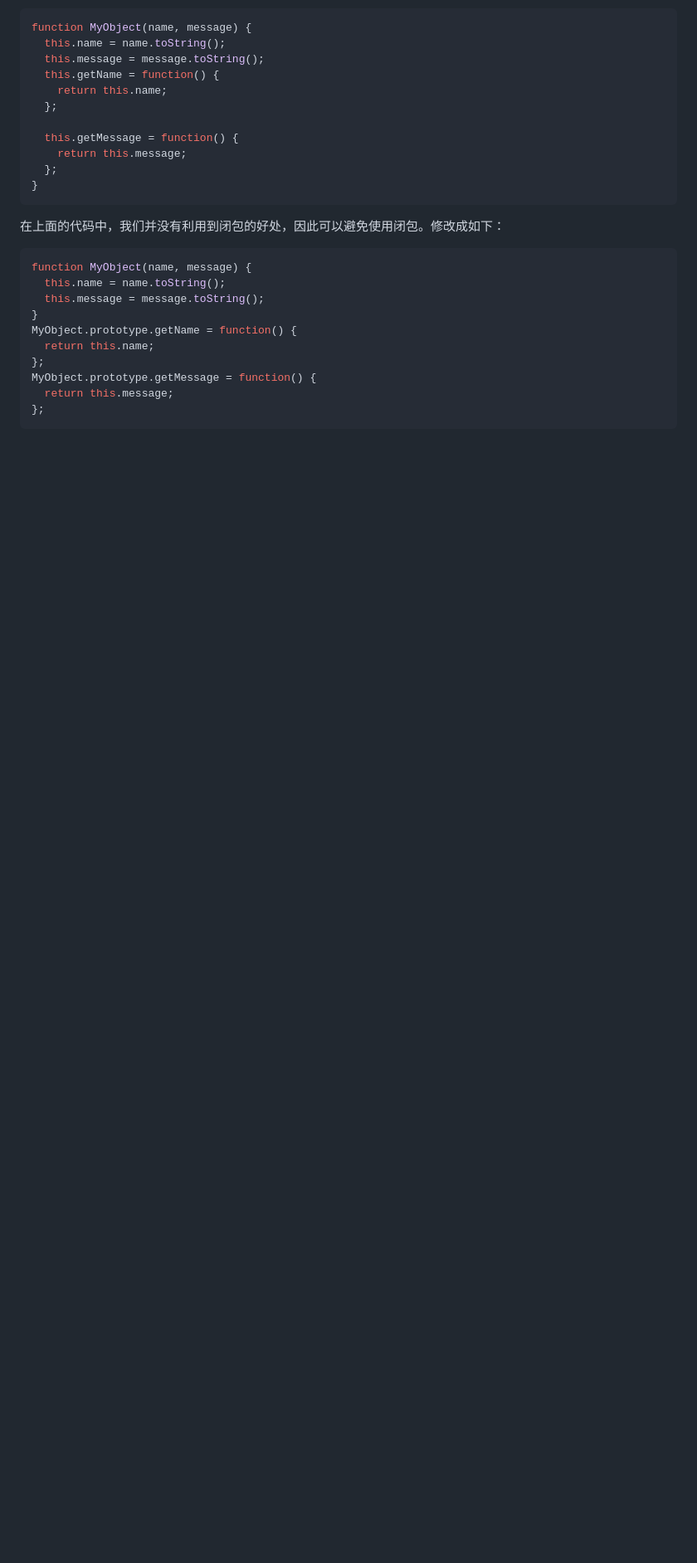
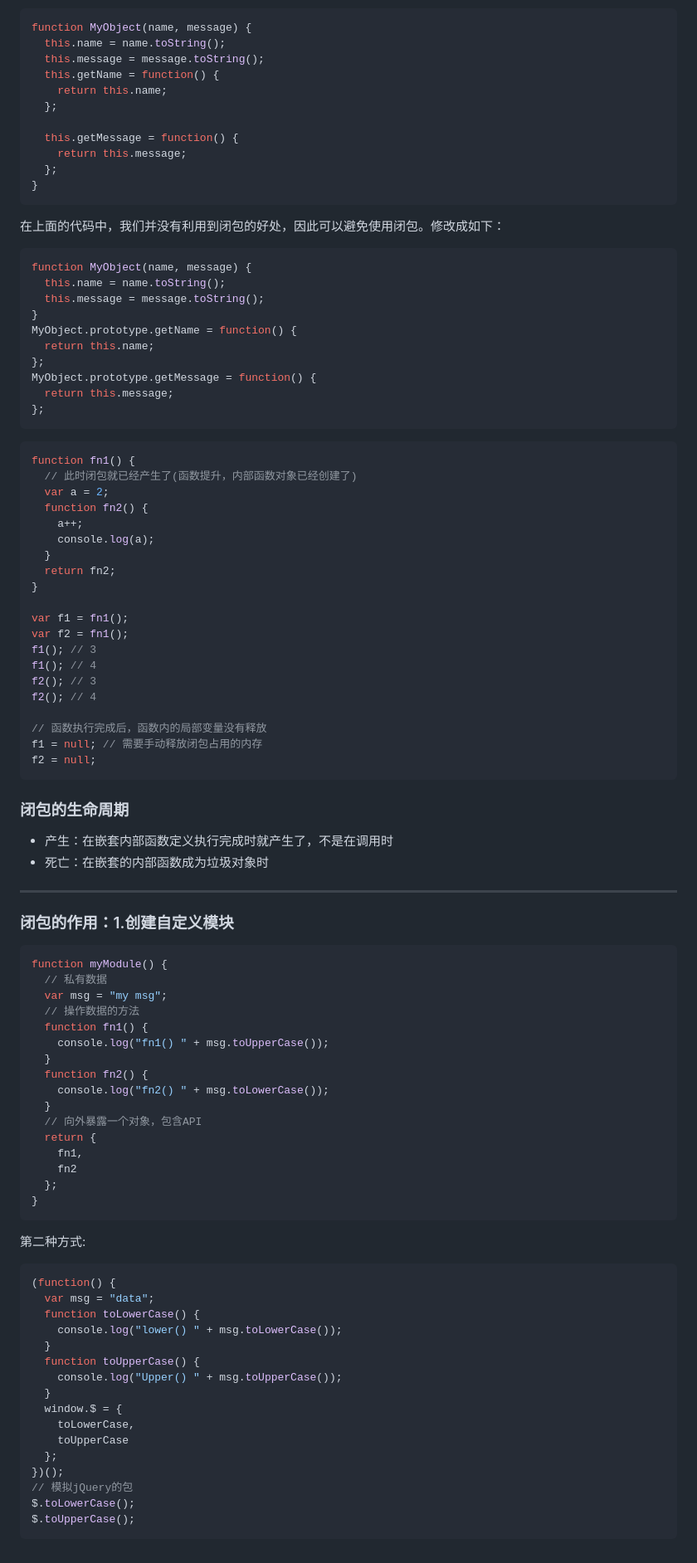
Before and after one commit to tao-yi/JavaScript-Note, a Markdown page: Closure/README.md, the part around the change. Shown: that part at 83% size. GitHub-like rendering; blank space fills up the shorter version.

````diff
--- a/Closure/README.md
+++ b/Closure/README.md
@@ -180,3 +180,75 @@ MyObject.prototype.getMessage = function() {
   return this.message;
 };
 ```
+
+```js
+function fn1() {
+  // 此时闭包就已经产生了(函数提升，内部函数对象已经创建了)
+  var a = 2;
+  function fn2() {
+    a++;
+    console.log(a);
+  }
+  return fn2;
+}
+
+var f1 = fn1();
+var f2 = fn1();
+f1(); // 3
+f1(); // 4
+f2(); // 3
+f2(); // 4
+
+// 函数执行完成后，函数内的局部变量没有释放
+f1 = null; // 需要手动释放闭包占用的内存
+f2 = null;
+```
+
+### 闭包的生命周期
+
+- 产生：在嵌套内部函数定义执行完成时就产生了，不是在调用时
+- 死亡：在嵌套的内部函数成为垃圾对象时
+
+---
+
+### 闭包的作用：1.创建自定义模块
+
+```js
+function myModule() {
+  // 私有数据
+  var msg = "my msg";
+  // 操作数据的方法
+  function fn1() {
+    console.log("fn1() " + msg.toUpperCase());
+  }
+  function fn2() {
+    console.log("fn2() " + msg.toLowerCase());
+  }
+  // 向外暴露一个对象，包含API
+  return {
+    fn1,
+    fn2
+  };
+}
+```
+
+第二种方式:
+
+```js
+(function() {
+  var msg = "data";
+  function toLowerCase() {
+    console.log("lower() " + msg.toLowerCase());
+  }
+  function toUpperCase() {
+    console.log("Upper() " + msg.toUpperCase());
+  }
+  window.$ = {
+    toLowerCase,
+    toUpperCase
+  };
+})();
+// 模拟jQuery的包
+$.toLowerCase();
+$.toUpperCase();
+```
````
Also changed, not shown: Http协议/README.md (added, +224 -0 lines), Http协议/https.jpg (added).
